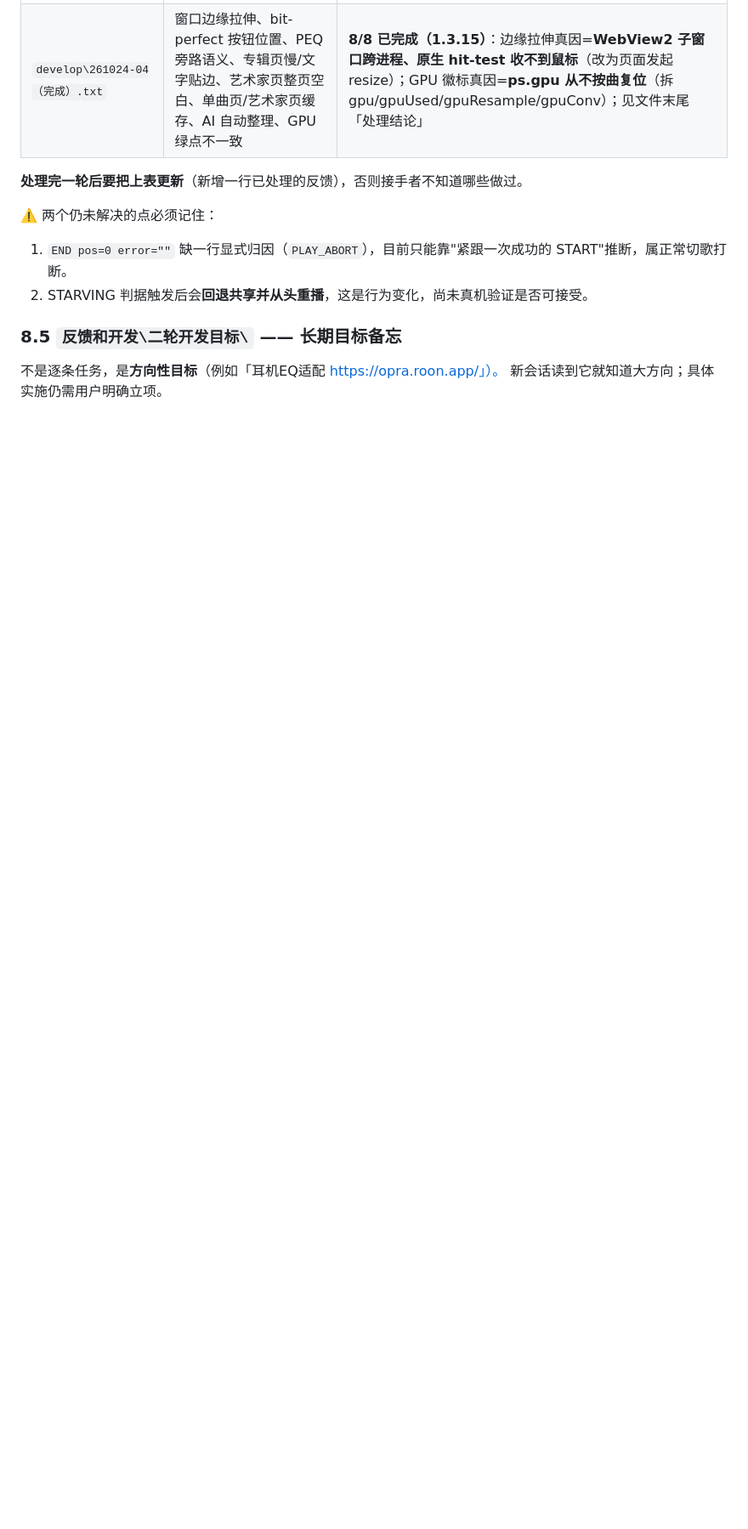
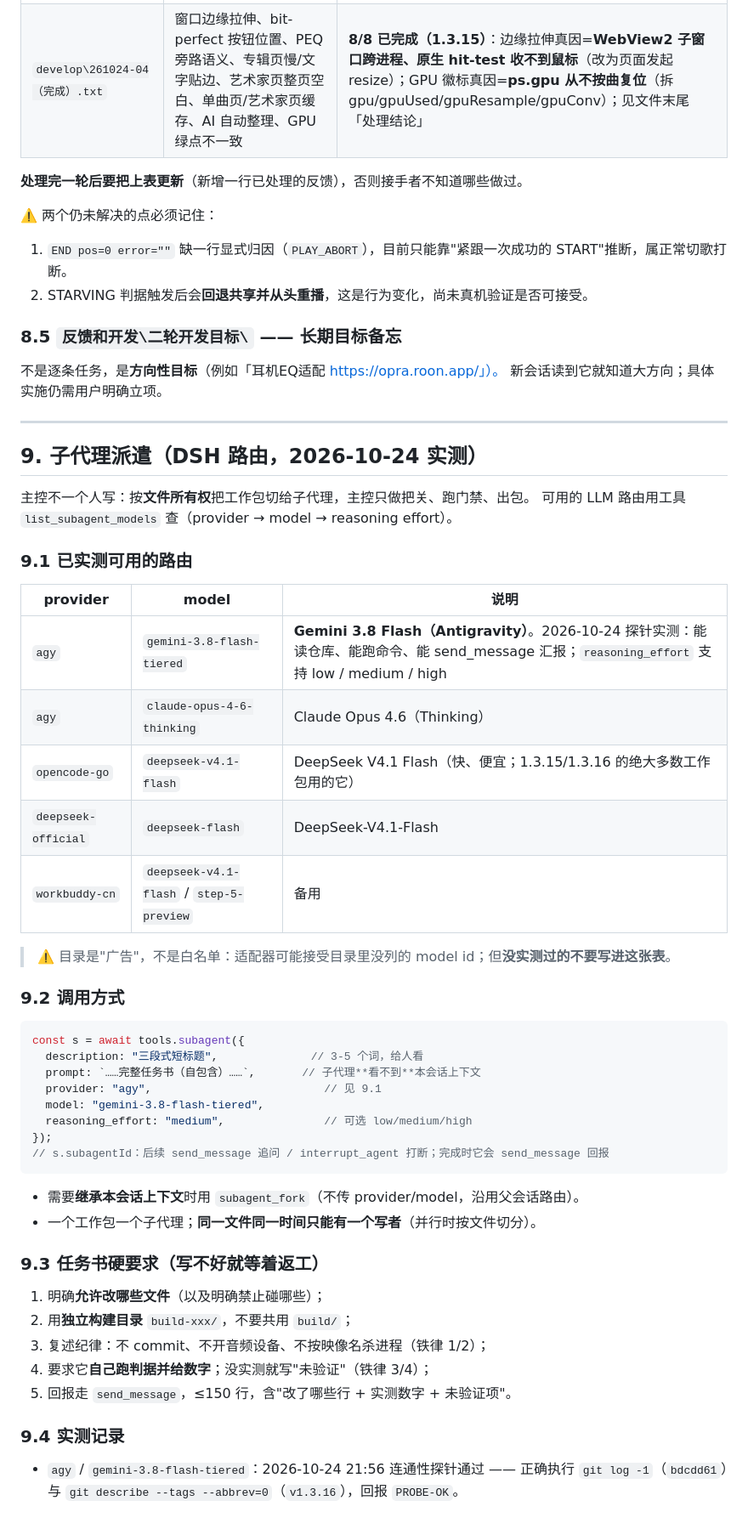
Before and after one commit to okhuoyanyan/RLPlayer2, a Markdown page: AGENTS.md, the part around the change. Shown at 85% size. Drawn GitHub-style; blank space fills up the shorter version.

Commit message:
docs(agents): 新增 §9 子代理派遣 —— agy/gemini-3.8-flash-tiered 等路由、调用方式、任务书硬要求（附连通性探针实测）

````diff
--- a/AGENTS.md
+++ b/AGENTS.md
@@ -154,3 +154,54 @@ CUDA 不会像 HIP 那样"arch 写错就静默不执行"，但它**一样会骗
 
 不是逐条任务，是**方向性目标**（例如「耳机EQ适配 https://opra.roon.app/」）。
 新会话读到它就知道大方向；具体实施仍需用户明确立项。
+
+
+
+
+---
+
+## 9. 子代理派遣（DSH 路由，2026-10-24 实测）
+
+主控不一个人写：按**文件所有权**把工作包切给子代理，主控只做把关、跑门禁、出包。
+可用的 LLM 路由用工具 `list_subagent_models` 查（provider → model → reasoning effort）。
+
+### 9.1 已实测可用的路由
+
+| provider | model | 说明 |
+|---|---|---|
+| `agy` | `gemini-3.8-flash-tiered` | **Gemini 3.8 Flash（Antigravity）**。2026-10-24 探针实测：能读仓库、能跑命令、能 send_message 汇报；`reasoning_effort` 支持 low / medium / high |
+| `agy` | `claude-opus-4-6-thinking` | Claude Opus 4.6（Thinking） |
+| `opencode-go` | `deepseek-v4.1-flash` | DeepSeek V4.1 Flash（快、便宜；1.3.15/1.3.16 的绝大多数工作包用的它） |
+| `deepseek-official` | `deepseek-flash` | DeepSeek-V4.1-Flash |
+| `workbuddy-cn` | `deepseek-v4.1-flash` / `step-5-preview` | 备用 |
+
+> ⚠️ 目录是"广告"，不是白名单：适配器可能接受目录里没列的 model id；但**没实测过的不要写进这张表**。
+
+### 9.2 调用方式
+
+```ts
+const s = await tools.subagent({
+  description: "三段式短标题",              // 3-5 个词，给人看
+  prompt: `……完整任务书（自包含）……`,       // 子代理**看不到**本会话上下文
+  provider: "agy",                          // 见 9.1
+  model: "gemini-3.8-flash-tiered",
+  reasoning_effort: "medium",               // 可选 low/medium/high
+});
+// s.subagentId：后续 send_message 追问 / interrupt_agent 打断；完成时它会 send_message 回报
+```
+
+- 需要**继承本会话上下文**时用 `subagent_fork`（不传 provider/model，沿用父会话路由）。
+- 一个工作包一个子代理；**同一文件同一时间只能有一个写者**（并行时按文件切分）。
+
+### 9.3 任务书硬要求（写不好就等着返工）
+
+1. 明确**允许改哪些文件**（以及明确禁止碰哪些）；
+2. 用**独立构建目录** `build-xxx/`，不要共用 `build/`；
+3. 复述纪律：不 commit、不开音频设备、不按映像名杀进程（铁律 1/2）；
+4. 要求它**自己跑判据并给数字**；没实测就写"未验证"（铁律 3/4）；
+5. 回报走 `send_message`，≤150 行，含"改了哪些行 + 实测数字 + 未验证项"。
+
+### 9.4 实测记录
+
+- `agy` / `gemini-3.8-flash-tiered`：2026-10-24 21:56 连通性探针通过 —— 正确执行 `git log -1`（`bdcdd61`）与
+  `git describe --tags --abbrev=0`（`v1.3.16`），回报 `PROBE-OK`。
````
